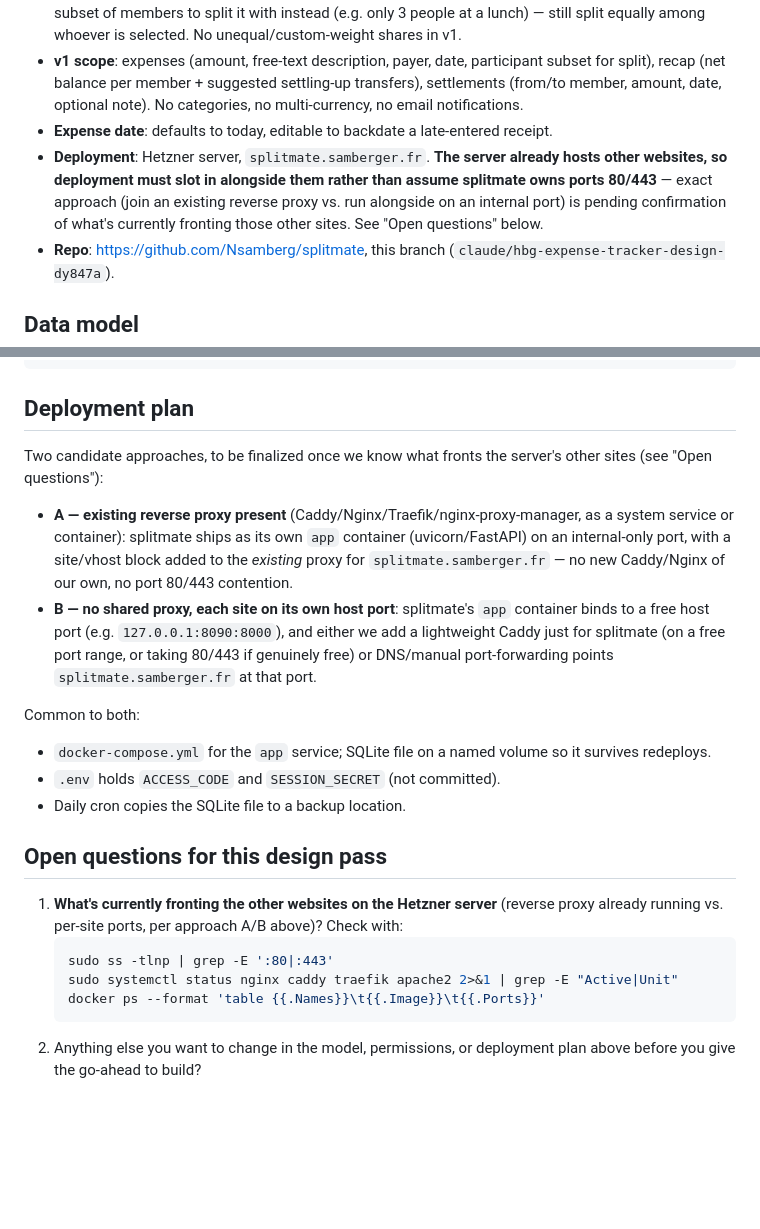
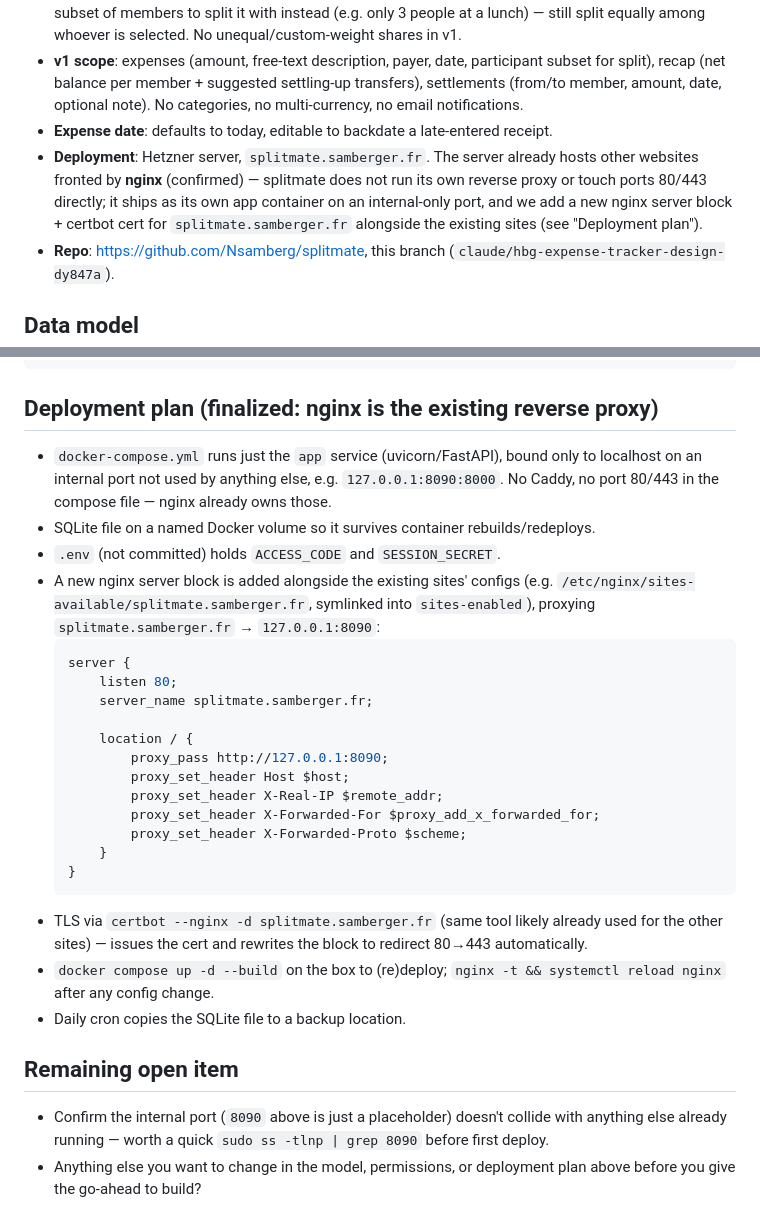
Before and after one commit to Nsamberg/splitmate, a Markdown page: DESIGN.md, 2 parts joined by grey strips. Drawn GitHub-style; blank space fills up the shorter version.

Commit message:
Finalize deployment plan: nginx reverse proxy + certbot
Co-Authored-By: Claude Sonnet 5 <noreply@anthropic.com>

Claude-Session: https://claude.ai/code/session_0182mtGL9cjmFjqC2yYe6C39

````diff
--- a/DESIGN.md
+++ b/DESIGN.md
@@ -14,7 +14,7 @@ A minimal shared-expense tracker for the Harvard Business Group (8 members): rec
 - **Splitting**: every expense defaults to an equal split across the whole group, but the creator can select a subset of members to split it with instead (e.g. only 3 people at a lunch) — still split equally among whoever is selected. No unequal/custom-weight shares in v1.
 - **v1 scope**: expenses (amount, free-text description, payer, date, participant subset for split), recap (net balance per member + suggested settling-up transfers), settlements (from/to member, amount, date, optional note). No categories, no multi-currency, no email notifications.
 - **Expense date**: defaults to today, editable to backdate a late-entered receipt.
-- **Deployment**: Hetzner server, `splitmate.samberger.fr`. **The server already hosts other websites, so deployment must slot in alongside them rather than assume splitmate owns ports 80/443** — exact approach (join an existing reverse proxy vs. run alongside on an internal port) is pending confirmation of what's currently fronting those other sites. See "Open questions" below.
+- **Deployment**: Hetzner server, `splitmate.samberger.fr`. The server already hosts other websites fronted by **nginx** (confirmed) — splitmate does not run its own reverse proxy or touch ports 80/443 directly; it ships as its own app container on an internal-only port, and we add a new nginx server block + certbot cert for `splitmate.samberger.fr` alongside the existing sites (see "Deployment plan").
 - **Repo**: https://github.com/Nsamberg/splitmate, this branch (`claude/hbg-expense-tracker-design-dy847a`).
 
 ## Data model
@@ -62,24 +62,31 @@ splitmate/
   README.md
 ```
 
-## Deployment plan
+## Deployment plan (finalized: nginx is the existing reverse proxy)
 
-Two candidate approaches, to be finalized once we know what fronts the server's other sites (see "Open questions"):
+- `docker-compose.yml` runs just the `app` service (uvicorn/FastAPI), bound only to localhost on an internal port not used by anything else, e.g. `127.0.0.1:8090:8000`. No Caddy, no port 80/443 in the compose file — nginx already owns those.
+- SQLite file on a named Docker volume so it survives container rebuilds/redeploys.
+- `.env` (not committed) holds `ACCESS_CODE` and `SESSION_SECRET`.
+- A new nginx server block is added alongside the existing sites' configs (e.g. `/etc/nginx/sites-available/splitmate.samberger.fr`, symlinked into `sites-enabled`), proxying `splitmate.samberger.fr` → `127.0.0.1:8090`:
+  ```nginx
+  server {
+      listen 80;
+      server_name splitmate.samberger.fr;
 
-- **A — existing reverse proxy present** (Caddy/Nginx/Traefik/nginx-proxy-manager, as a system service or container): splitmate ships as its own `app` container (uvicorn/FastAPI) on an internal-only port, with a site/vhost block added to the *existing* proxy for `splitmate.samberger.fr` — no new Caddy/Nginx of our own, no port 80/443 contention.
-- **B — no shared proxy, each site on its own host port**: splitmate's `app` container binds to a free host port (e.g. `127.0.0.1:8090:8000`), and either we add a lightweight Caddy just for splitmate (on a free port range, or taking 80/443 if genuinely free) or DNS/manual port-forwarding points `splitmate.samberger.fr` at that port.
-
-Common to both:
-- `docker-compose.yml` for the `app` service; SQLite file on a named volume so it survives redeploys.
-- `.env` holds `ACCESS_CODE` and `SESSION_SECRET` (not committed).
+      location / {
+          proxy_pass http://127.0.0.1:8090;
+          proxy_set_header Host $host;
+          proxy_set_header X-Real-IP $remote_addr;
+          proxy_set_header X-Forwarded-For $proxy_add_x_forwarded_for;
+          proxy_set_header X-Forwarded-Proto $scheme;
+      }
+  }
+  ```
+- TLS via `certbot --nginx -d splitmate.samberger.fr` (same tool likely already used for the other sites) — issues the cert and rewrites the block to redirect 80→443 automatically.
+- `docker compose up -d --build` on the box to (re)deploy; `nginx -t && systemctl reload nginx` after any config change.
 - Daily cron copies the SQLite file to a backup location.
 
-## Open questions for this design pass
+## Remaining open item
 
-1. **What's currently fronting the other websites on the Hetzner server** (reverse proxy already running vs. per-site ports, per approach A/B above)? Check with:
-   ```bash
-   sudo ss -tlnp | grep -E ':80|:443'
-   sudo systemctl status nginx caddy traefik apache2 2>&1 | grep -E "Active|Unit"
-   docker ps --format 'table {{.Names}}\t{{.Image}}\t{{.Ports}}'
-   ```
-2. Anything else you want to change in the model, permissions, or deployment plan above before you give the go-ahead to build?
+- Confirm the internal port (`8090` above is just a placeholder) doesn't collide with anything else already running — worth a quick `sudo ss -tlnp | grep 8090` before first deploy.
+- Anything else you want to change in the model, permissions, or deployment plan above before you give the go-ahead to build?
````
